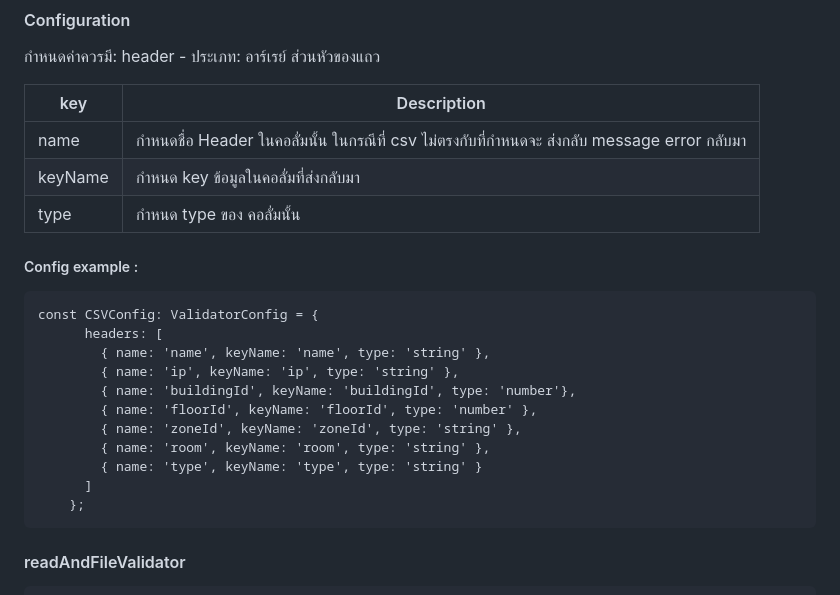
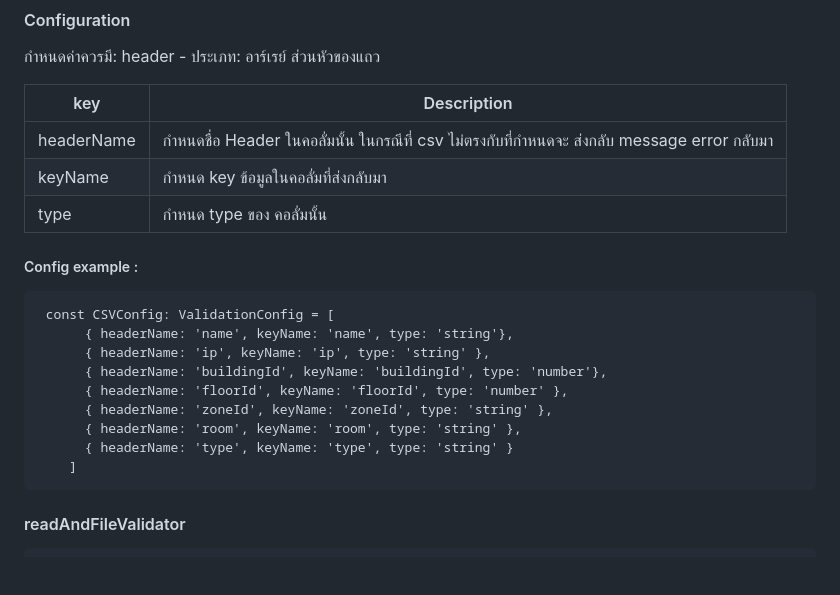
Before and after one commit to logicspark/csv-import-validation, a Markdown page: README.md, the part around the change. Rendered like a GitHub page; blank space fills up the shorter version.

Commit message:
✅ Updated readme

````diff
--- a/README.md
+++ b/README.md
@@ -74,24 +74,22 @@ header - ประเภท: อาร์เรย์ ส่วนหัวข
 
 | key             | Description                                                                |
 | ----------------- | ------------------------------------------------------------------ |
-| name|  กำหนดชื่อ Header ในคอลั่มนั้น ในกรณีที่ csv ไม่ตรงกับที่กำหนดจะ ส่งกลับ message error กลับมา |
+| headerName|  กำหนดชื่อ Header ในคอลั่มนั้น ในกรณีที่ csv ไม่ตรงกับที่กำหนดจะ ส่งกลับ message error กลับมา |
 | keyName | กำหนด key ข้อมูลในคอลั่มที่ส่งกลับมา |
 |type | กำหนด type ของ คอลั่มนั้น |
 
 ##### Config example :
 
 ```
-const CSVConfig: ValidatorConfig = {
-      headers: [
-        { name: 'name', keyName: 'name', type: 'string' },
-        { name: 'ip', keyName: 'ip', type: 'string' },
-        { name: 'buildingId', keyName: 'buildingId', type: 'number'},
-        { name: 'floorId', keyName: 'floorId', type: 'number' },
-        { name: 'zoneId', keyName: 'zoneId', type: 'string' },
-        { name: 'room', keyName: 'room', type: 'string' },
-        { name: 'type', keyName: 'type', type: 'string' }
-      ]
-    };
+ const CSVConfig: ValidationConfig = [
+      { headerName: 'name', keyName: 'name', type: 'string'},
+      { headerName: 'ip', keyName: 'ip', type: 'string' },
+      { headerName: 'buildingId', keyName: 'buildingId', type: 'number'},
+      { headerName: 'floorId', keyName: 'floorId', type: 'number' },
+      { headerName: 'zoneId', keyName: 'zoneId', type: 'string' },
+      { headerName: 'room', keyName: 'room', type: 'string' },
+      { headerName: 'type', keyName: 'type', type: 'string' }
+    ]
 ```
 #### readAndFileValidator
 ```
````
